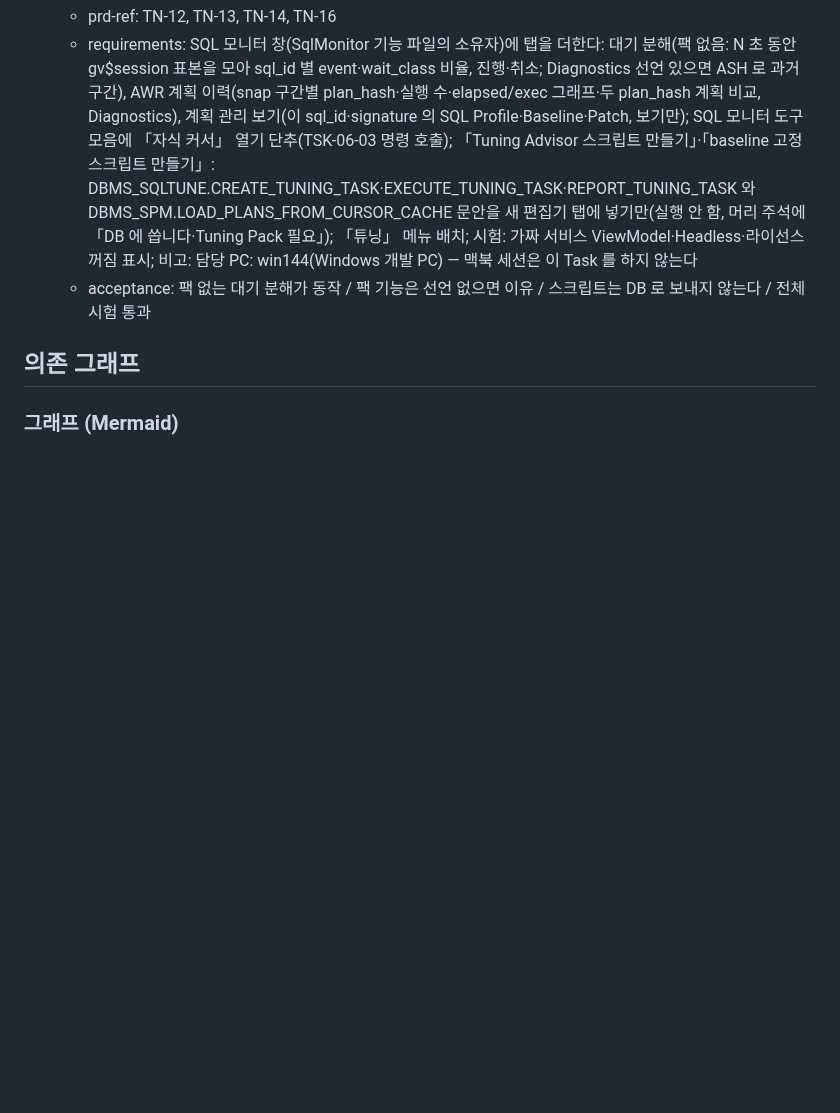
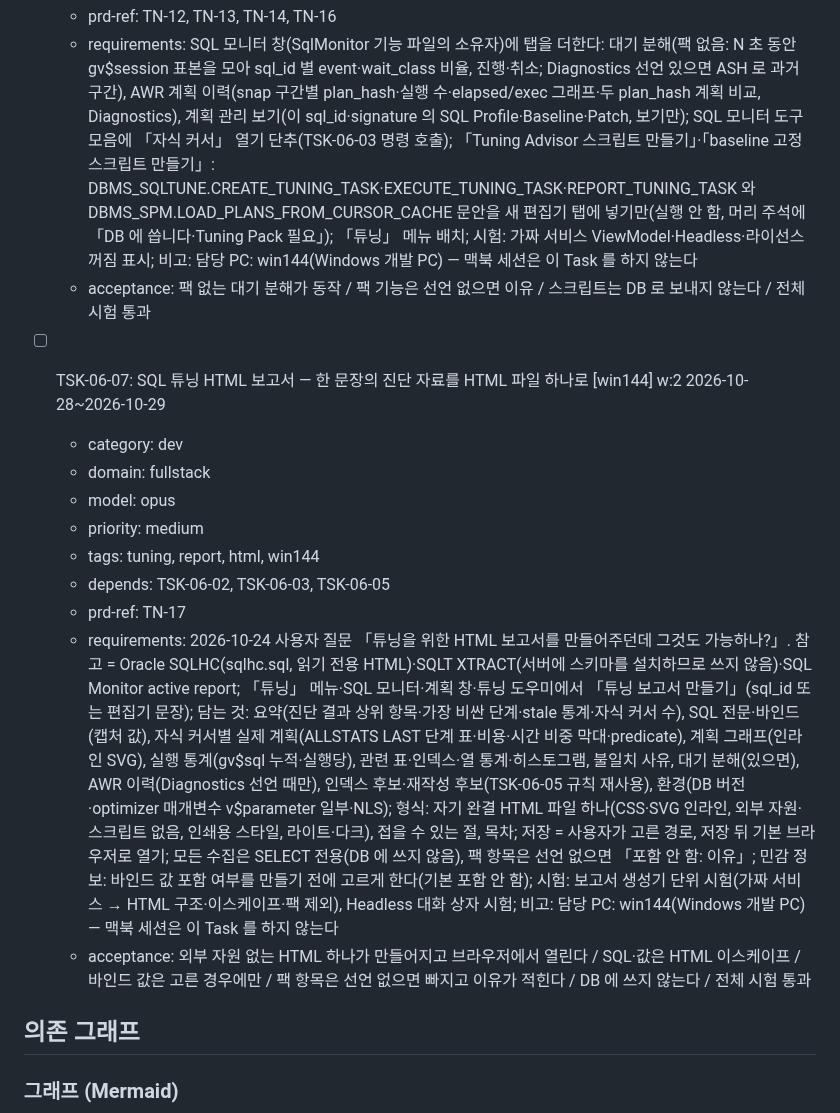
Before and after one commit to jongik-sv/oranda, a Markdown page: docs/oranda1/wbs.md, the part around one of its changes. GitHub-like rendering; blank space fills up the shorter version.

Commit message:
docs(oranda1): add the SQL tuning HTML report task
Co-Authored-By: Claude Opus 5.5 <noreply@anthropic.com>

```diff
--- a/docs/oranda1/wbs.md
+++ b/docs/oranda1/wbs.md
@@ -389,6 +389,17 @@ levels:
   - requirements: SQL 모니터 창(SqlMonitor 기능 파일의 소유자)에 탭을 더한다: 대기 분해(팩 없음: N 초 동안 gv$session 표본을 모아 sql_id 별 event·wait_class 비율, 진행·취소; Diagnostics 선언 있으면 ASH 로 과거 구간), AWR 계획 이력(snap 구간별 plan_hash·실행 수·elapsed/exec 그래프·두 plan_hash 계획 비교, Diagnostics), 계획 관리 보기(이 sql_id·signature 의 SQL Profile·Baseline·Patch, 보기만); SQL 모니터 도구 모음에 「자식 커서」 열기 단추(TSK-06-03 명령 호출); 「Tuning Advisor 스크립트 만들기」·「baseline 고정 스크립트 만들기」: DBMS_SQLTUNE.CREATE_TUNING_TASK·EXECUTE_TUNING_TASK·REPORT_TUNING_TASK 와 DBMS_SPM.LOAD_PLANS_FROM_CURSOR_CACHE 문안을 새 편집기 탭에 넣기만(실행 안 함, 머리 주석에 「DB 에 씁니다·Tuning Pack 필요」); 「튜닝」 메뉴 배치; 시험: 가짜 서비스 ViewModel·Headless·라이선스 꺼짐 표시; 비고: 담당 PC: win144(Windows 개발 PC) — 맥북 세션은 이 Task 를 하지 않는다
   - acceptance: 팩 없는 대기 분해가 동작 / 팩 기능은 선언 없으면 이유 / 스크립트는 DB 로 보내지 않는다 / 전체 시험 통과
 
+- [ ] TSK-06-07: SQL 튜닝 HTML 보고서 — 한 문장의 진단 자료를 HTML 파일 하나로 [win144] w:2 2026-10-28~2026-10-29
+  - category: dev
+  - domain: fullstack
+  - model: opus
+  - priority: medium
+  - tags: tuning, report, html, win144
+  - depends: TSK-06-02, TSK-06-03, TSK-06-05
+  - prd-ref: TN-17
+  - requirements: 2026-10-24 사용자 질문 「튜닝을 위한 HTML 보고서를 만들어주던데 그것도 가능하나?」. 참고 = Oracle SQLHC(sqlhc.sql, 읽기 전용 HTML)·SQLT XTRACT(서버에 스키마를 설치하므로 쓰지 않음)·SQL Monitor active report; 「튜닝」 메뉴·SQL 모니터·계획 창·튜닝 도우미에서 「튜닝 보고서 만들기」(sql_id 또는 편집기 문장); 담는 것: 요약(진단 결과 상위 항목·가장 비싼 단계·stale 통계·자식 커서 수), SQL 전문·바인드(캡처 값), 자식 커서별 실제 계획(ALLSTATS LAST 단계 표·비용·시간 비중 막대·predicate), 계획 그래프(인라인 SVG), 실행 통계(gv$sql 누적·실행당), 관련 표·인덱스·열 통계·히스토그램, 불일치 사유, 대기 분해(있으면), AWR 이력(Diagnostics 선언 때만), 인덱스 후보·재작성 후보(TSK-06-05 규칙 재사용), 환경(DB 버전·optimizer 매개변수 v$parameter 일부·NLS); 형식: 자기 완결 HTML 파일 하나(CSS·SVG 인라인, 외부 자원·스크립트 없음, 인쇄용 스타일, 라이트·다크), 접을 수 있는 절, 목차; 저장 = 사용자가 고른 경로, 저장 뒤 기본 브라우저로 열기; 모든 수집은 SELECT 전용(DB 에 쓰지 않음), 팩 항목은 선언 없으면 「포함 안 함: 이유」; 민감 정보: 바인드 값 포함 여부를 만들기 전에 고르게 한다(기본 포함 안 함); 시험: 보고서 생성기 단위 시험(가짜 서비스 → HTML 구조·이스케이프·팩 제외), Headless 대화 상자 시험; 비고: 담당 PC: win144(Windows 개발 PC) — 맥북 세션은 이 Task 를 하지 않는다
+  - acceptance: 외부 자원 없는 HTML 하나가 만들어지고 브라우저에서 열린다 / SQL·값은 HTML 이스케이프 / 바인드 값은 고른 경우에만 / 팩 항목은 선언 없으면 빠지고 이유가 적힌다 / DB 에 쓰지 않는다 / 전체 시험 통과
+
 ## 의존 그래프
 
 ### 그래프 (Mermaid)
```
Also changed, not shown: other parts of docs/oranda1/wbs.md (+3 -0 lines), docs/oranda1/PRD.md (+1 -0 lines).
